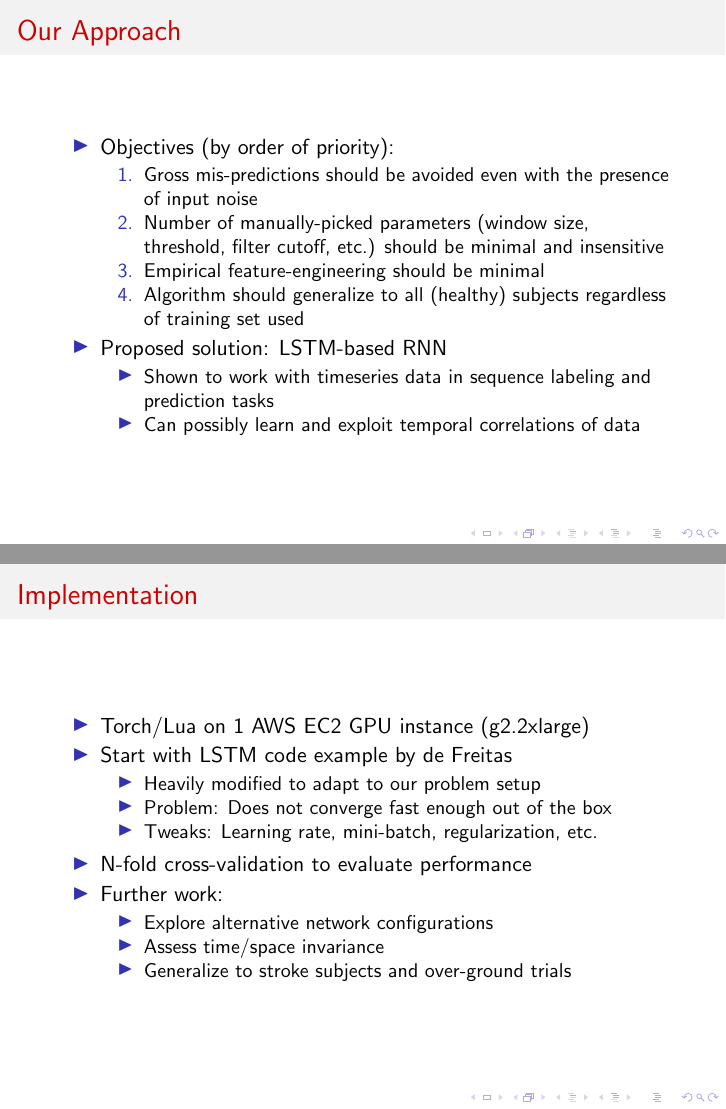
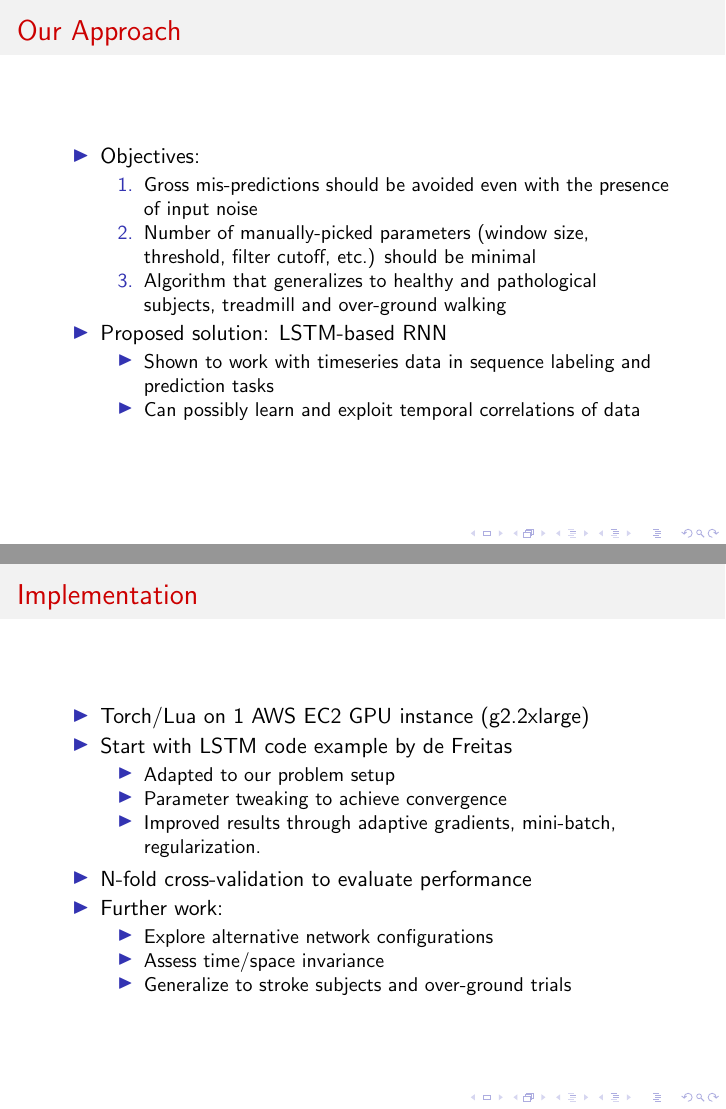
Before and after one commit to pabloi/dataDriven-eventDetection, LaTeX slides (presentation/presentation.tex): pages 4 and 6 of 10, joined at a grey line. Compiled offline with pdfLaTeX.

Commit message:
Changes in objectives of presentation
Signed-off-by: pabloi <itu.pablo@gmail.com>

```diff
--- a/presentation/presentation.tex
+++ b/presentation/presentation.tex
@@ -87,12 +87,11 @@
 
 \begin{frame}{Our Approach}
     \begin{itemize}
-        \item Objectives (by order of priority):
+        \item Objectives:
         \begin{enumerate}
             \item Gross mis-predictions should be avoided even with the presence of input noise
-            \item Number of manually-picked parameters (window size, threshold, filter cutoff, etc.) should be minimal and insensitive
-            \item Empirical feature-engineering should be minimal
-            \item Algorithm should generalize to all (healthy) subjects regardless of training set used
+            \item Number of manually-picked parameters (window size, threshold, filter cutoff, etc.) should be minimal
+            \item Algorithm that generalizes to healthy and pathological subjects, treadmill and over-ground walking
         \end{enumerate}
         \item Proposed solution: LSTM-based RNN
         \begin{itemize}
@@ -115,9 +114,9 @@
         \item Torch/Lua on 1 AWS EC2 GPU instance (g2.2xlarge)
         \item Start with LSTM code example by de Freitas
         \begin{itemize}
-            \item Heavily modified to adapt to our problem setup
-            \item Problem: Does not converge fast enough out of the box
-            \item Tweaks: Learning rate, mini-batch, regularization, etc.
+            \item Adapted to our problem setup
+            \item Parameter tweaking to achieve convergence
+            \item Improved results through adaptive gradients, mini-batch, regularization.
         \end{itemize}
         \item N-fold cross-validation to evaluate performance
         \item Further work:
```
Also changed, not shown: presentation/presentation.pdf.
